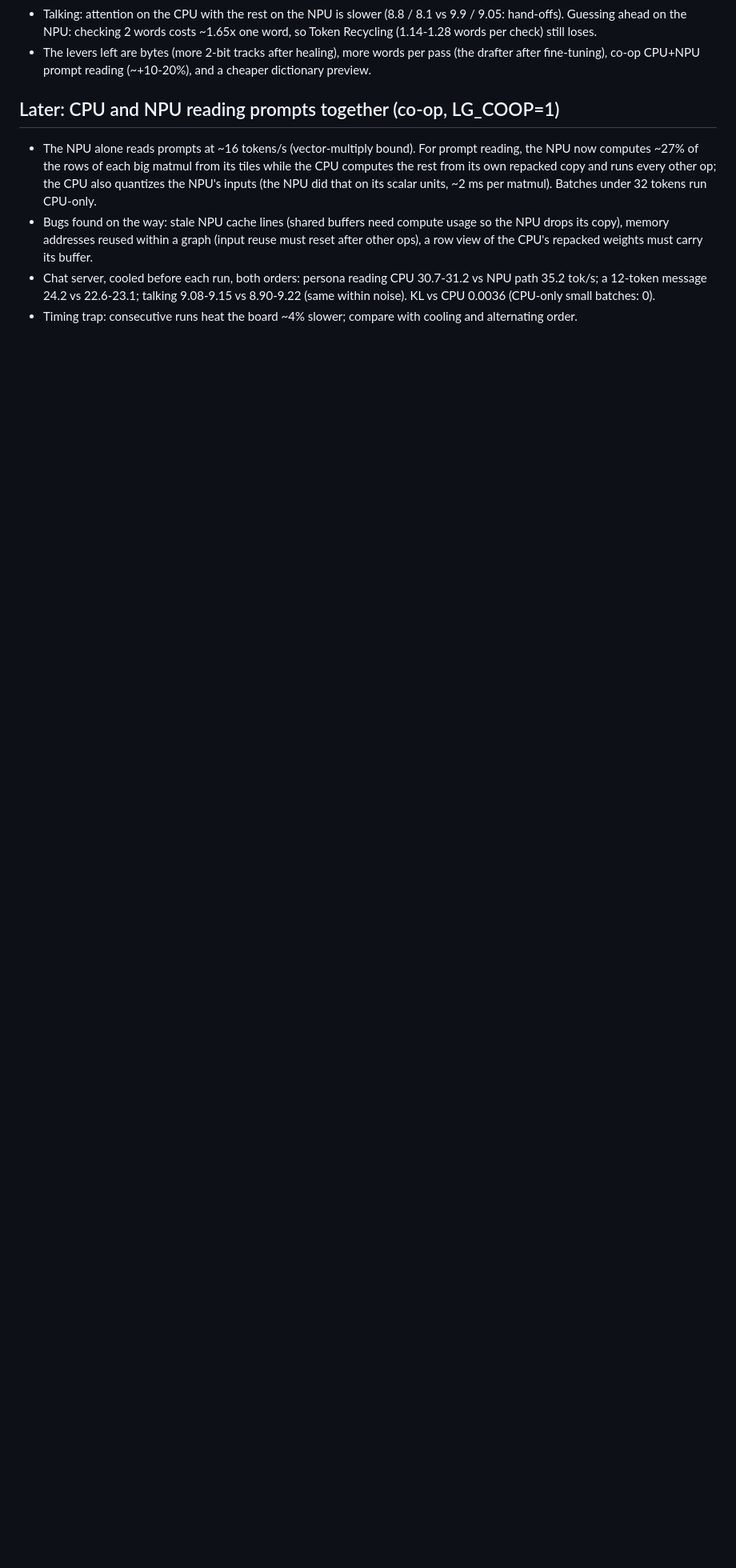
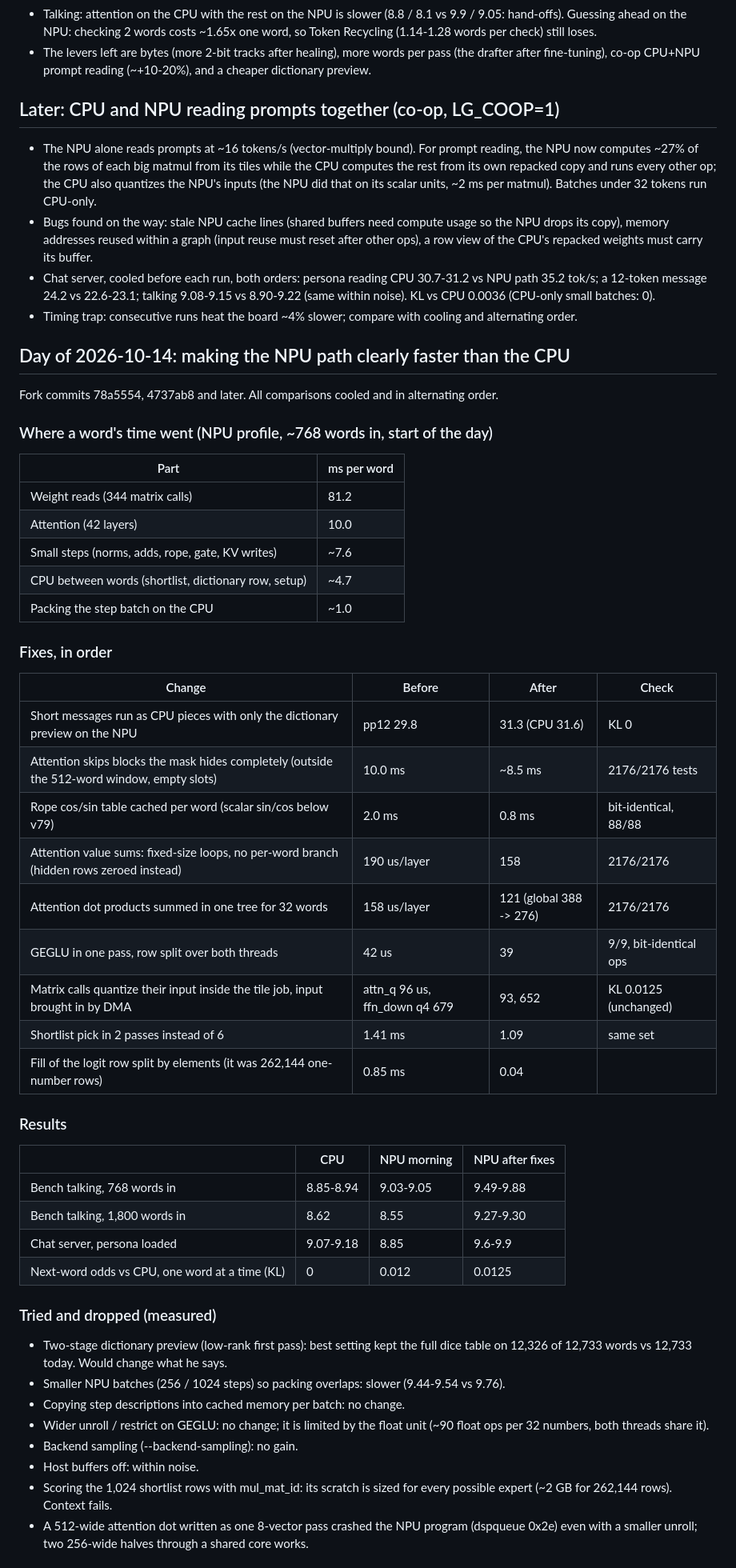
Before and after one commit to iimmyy/Little-Guy, a Markdown page: docs/2026-10-14-npu-night.md, the part around one of its changes. Shown at 80% size. GitHub-like rendering; blank space fills up the shorter version.

Commit message:
Notes: decode overheads, real heat, memory footprint

```diff
--- a/docs/2026-10-14-npu-night.md
+++ b/docs/2026-10-14-npu-night.md
@@ -63,3 +63,52 @@ Raw notes and numbers (board Q6A, QCS6490 Hexagon v68, RAM at 3196.8 MHz, brain
 - Bugs found on the way: stale NPU cache lines (shared buffers need compute usage so the NPU drops its copy), memory addresses reused within a graph (input reuse must reset after other ops), a row view of the CPU's repacked weights must carry its buffer.
 - Chat server, cooled before each run, both orders: persona reading CPU 30.7-31.2 vs NPU path 35.2 tok/s; a 12-token message 24.2 vs 22.6-23.1; talking 9.08-9.15 vs 8.90-9.22 (same within noise). KL vs CPU 0.0036 (CPU-only small batches: 0).
 - Timing trap: consecutive runs heat the board ~4% slower; compare with cooling and alternating order.
+
+## Day of 2026-10-14: making the NPU path clearly faster than the CPU
+
+Fork commits 78a5554, 4737ab8 and later. All comparisons cooled and in alternating order.
+
+### Where a word's time went (NPU profile, ~768 words in, start of the day)
+
+| Part | ms per word |
+|---|---|
+| Weight reads (344 matrix calls) | 81.2 |
+| Attention (42 layers) | 10.0 |
+| Small steps (norms, adds, rope, gate, KV writes) | ~7.6 |
+| CPU between words (shortlist, dictionary row, setup) | ~4.7 |
+| Packing the step batch on the CPU | ~1.0 |
+
+### Fixes, in order
+
+| Change | Before | After | Check |
+|---|---|---|---|
+| Short messages run as CPU pieces with only the dictionary preview on the NPU | pp12 29.8 | 31.3 (CPU 31.6) | KL 0 |
+| Attention skips blocks the mask hides completely (outside the 512-word window, empty slots) | 10.0 ms | ~8.5 ms | 2176/2176 tests |
+| Rope cos/sin table cached per word (scalar sin/cos below v79) | 2.0 ms | 0.8 ms | bit-identical, 88/88 |
+| Attention value sums: fixed-size loops, no per-word branch (hidden rows zeroed instead) | 190 us/layer | 158 | 2176/2176 |
+| Attention dot products summed in one tree for 32 words | 158 us/layer | 121 (global 388 -> 276) | 2176/2176 |
+| GEGLU in one pass, row split over both threads | 42 us | 39 | 9/9, bit-identical ops |
+| Matrix calls quantize their input inside the tile job, input brought in by DMA | attn_q 96 us, ffn_down q4 679 | 93, 652 | KL 0.0125 (unchanged) |
+| Shortlist pick in 2 passes instead of 6 | 1.41 ms | 1.09 | same set |
+| Fill of the logit row split by elements (it was 262,144 one-number rows) | 0.85 ms | 0.04 | |
+
+### Results
+
+| | CPU | NPU morning | NPU after fixes |
+|---|---|---|---|
+| Bench talking, 768 words in | 8.85-8.94 | 9.03-9.05 | 9.49-9.88 |
+| Bench talking, 1,800 words in | 8.62 | 8.55 | 9.27-9.30 |
+| Chat server, persona loaded | 9.07-9.18 | 8.85 | 9.6-9.9 |
+| Next-word odds vs CPU, one word at a time (KL) | 0 | 0.012 | 0.0125 |
+
+### Tried and dropped (measured)
+
+- Two-stage dictionary preview (low-rank first pass): best setting kept the full dice table on 12,326 of 12,733 words vs 12,733 today. Would change what he says.
+- Smaller NPU batches (256 / 1024 steps) so packing overlaps: slower (9.44-9.54 vs 9.76).
+- Copying step descriptions into cached memory per batch: no change.
+- Wider unroll / restrict on GEGLU: no change; it is limited by the float unit (~90 float ops per 32 numbers, both threads share it).
+- Backend sampling (--backend-sampling): no gain.
+- Host buffers off: within noise.
+- Scoring the 1,024 shortlist rows with mul_mat_id: its scratch is sized for every possible expert (~2 GB for 262,144 rows). Context fails.
+- A 512-wide attention dot written as one 8-vector pass crashed the NPU program (dspqueue 0x2e) even with a smaller unroll; two 256-wide halves through a shared core works.
+
```
Also changed, not shown: other parts of docs/2026-10-14-npu-night.md (+25 -0 lines).
